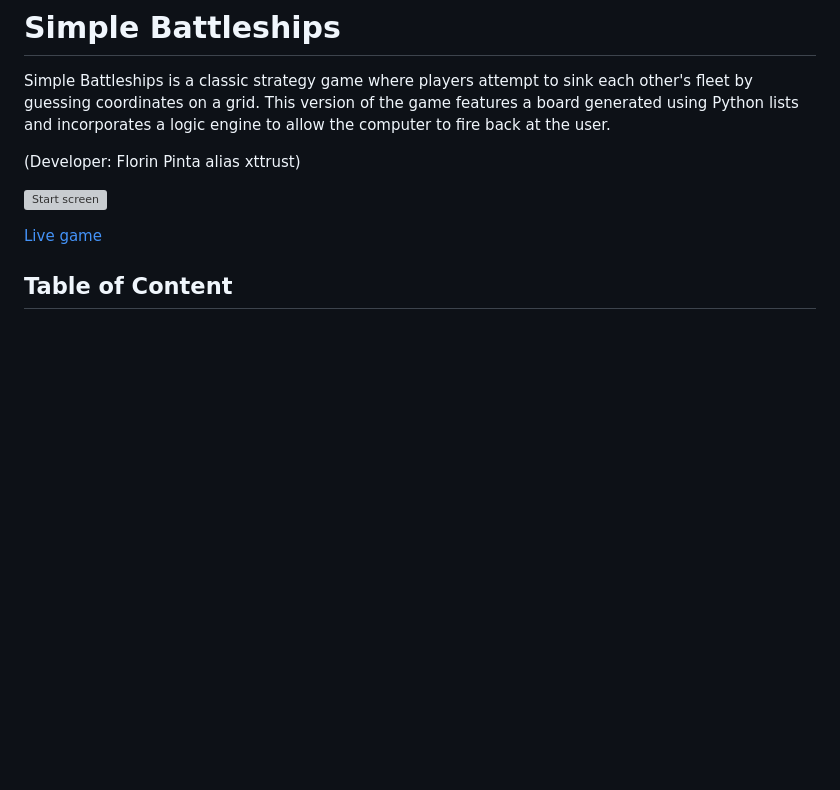
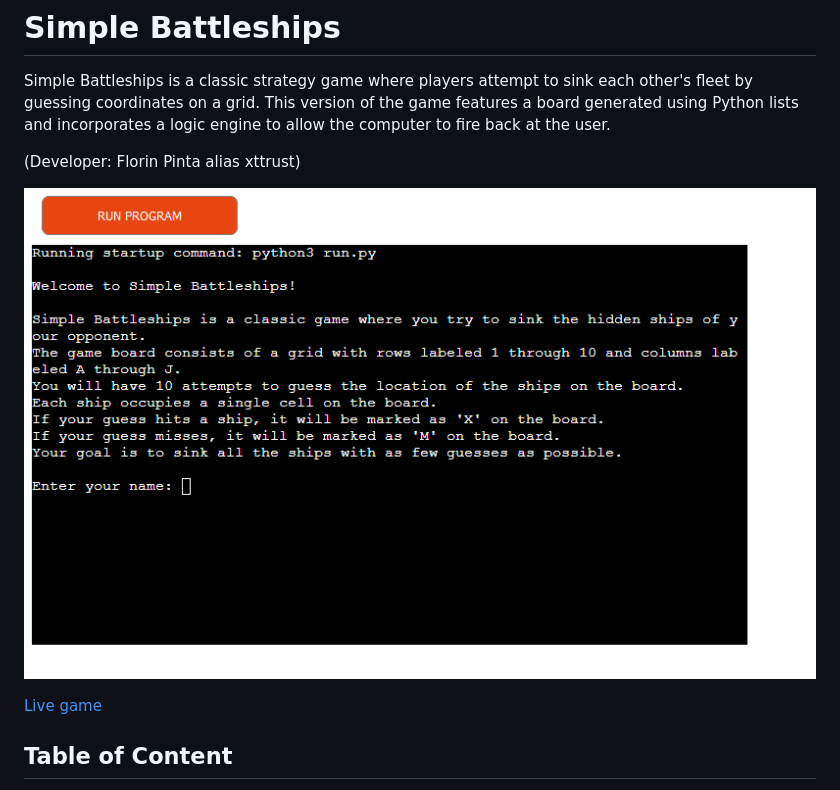
Before and after one commit to xttrust/simple-battleships, a Markdown page: README.md, the part around one of its changes. Rendered like a GitHub page; blank space fills up the shorter version; grey boxes are pictures that could not be loaded.

Commit message:
readme: added images to start screen

```diff
--- a/README.md
+++ b/README.md
@@ -4,7 +4,7 @@ Simple Battleships is a classic strategy game where players attempt to sink each
 
 (Developer: Florin Pinta alias xttrust)
 
-![Start screen](docs/simple_battleships_start.png)
+![Start Screen](docs/welcome-message.png)
 
 [Live game](https://simple-battleships-7f5685aaac43.herokuapp.com/)
 
```
Also changed, not shown: other parts of README.md (+1 -1 lines).
